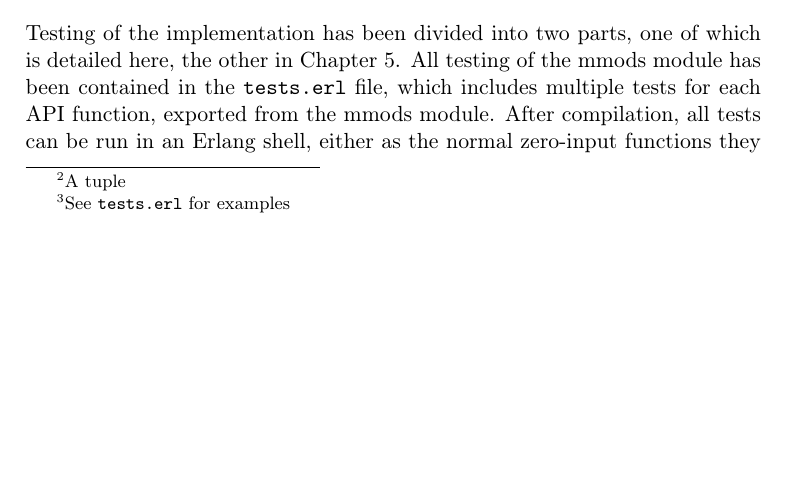
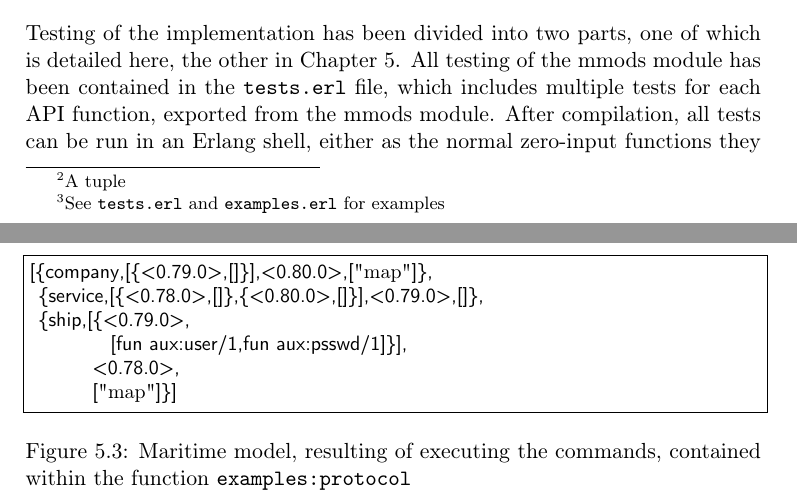
Before and after one commit to sorenlundj/Thesis, a LaTeX thesis (report/main.tex, which reads report/include/chapters/ExperimentsAndResults.tex, report/include/chapters/Work.tex): part of page 34 of 45 before the commit and two parts of pages 34 and 38 of 46 after it, the two joined at a grey line, cut so that both start at the same text, the shorter picture padded with empty space. Compiled offline with pdfLaTeX.

Commit message:
Wrote a bunch of tests, corrected som ståfffff

```diff
--- a/report/include/chapters/Results.tex
+++ b/report/include/chapters/ExperimentsAndResults.tex
@@ -55,0 +55,13 @@ Term =
+\begin{figure}
+  \centering
+  \begin{lstlisting}[keywordstyle={}]
+[{company,[{<0.79.0>,[]}],<0.80.0>,["map"]},
+ {service,[{<0.78.0>,[]},{<0.80.0>,[]}],<0.79.0>,[]},
+ {ship,[{<0.79.0>,
+         [fun aux:user/1,fun aux:psswd/1]}],
+       <0.78.0>,
+       ["map"]}]
+  \end{lstlisting}
+  \caption{Maritime model, resulting of executing the commands, contained within the function \ttt{examples:protocol}}
+  \label{fig:protocolManual}
+\end{figure}
--- a/report/include/chapters/Work.tex
+++ b/report/include/chapters/Work.tex
@@ -206,9 +206,9 @@ The functions \ttt{start/1}, \ttt{add\_relation/2}, \ttt{add\_dependency/3}, \tt
 		The interpreter module exports the single function \ttt{interp/1}. This function takes in an Erlang term of the form, described above \footnote{A tuple} and recursively loops the content value in order to exhaust the information, stored in the term. The \ttt{interp/1} function adds builds maritime models in the order that is adding entities, info, relations, dependencies, and lastly performing information requests. Each adder function dynamically searches its corresponding keyword rather than retrieving by index in the xml term, which allows for variation in the the structure of the xml along with interchangeability in the order of the adder functions. Two constraints do exist in the order of which components are added to the model, the first being that entity addition must always come first, as no data can be bound to nonexistent entities. The other constraint is that dependencies must be added \tit{after} relations, as a dependency can only be placed on top of an existing relation. Finally the interpreter shows the states of all entities, as is after addition of all data. Models \ttt{can} be interacted with post-automatic creation.
 \end{description}
 \subsection{Executing Instructions}
-In an Erlang-shell all files can be compiled with \ttt{c(file)}, where after manual model generation can be run from the \ttt{mmods.erl} file \footnote{See \ttt{tests.erl} for examples}.
+In an Erlang-shell all files can be compiled with \ttt{c(file)}, where after manual model generation can be run from the \ttt{mmods.erl} file \footnote{See \ttt{tests.erl} and \ttt{examples.erl} for examples}.
 For automatic model generation, the \ttt{main.erl} file gathers the functionality of the parser- and interpreter-modules, which in turn draws upon the mmods-module. From here, the user has the possibilities of parsing an \ttt{xml}-file, interpreting an Erlang term, though the uses of \ttt{main:parse/1}, \ttt{main:interpret/1} or using the combined function \ttt{main:parse\_and\_interpret/1} which fully converts an \ttt{xml}-file to a working maritime model.
 
 Using a model post-creation both possible though the uses of manual and automatic model-creating.
 \section{Testing}
-Testing of the implementation has been divided into two parts, one of which is detailed here, the other in Chapter \ref{chp:Results}. All testing of the mmods module has been contained in the \ttt{tests.erl} file, which includes multiple tests for each API function, exported from the mmods module. After compilation, all tests can be run in an Erlang shell, either as the normal zero-input functions they are, or as the \ttt{main/0} function, which encapsulates all created test cases. All tests are created to return the atom \ttt{true} if they succeed, or the corresponding error message, if they do not.
+Testing of the implementation has been divided into two parts, one of which is detailed here, the other in Chapter \ref{chp:Experiments and Results}. All testing of the mmods module has been contained in the \ttt{tests.erl} file, which includes multiple tests for each API function, exported from the mmods module. After compilation, all tests can be run in an Erlang shell, either as the normal zero-input functions they are, or as the \ttt{main/0} function, which encapsulates all created test cases. All tests are created to return the atom \ttt{true} if they succeed, or the corresponding error message, if they do not.
```
Also changed, not shown: report/include/chapters/Introduction.tex (+2 -2 lines), report/main.tex (+2 -2 lines), report/main.pdf, report/include/chapters/ExperimentsAndResults.tex (15 more changed lines), 5 other files.
